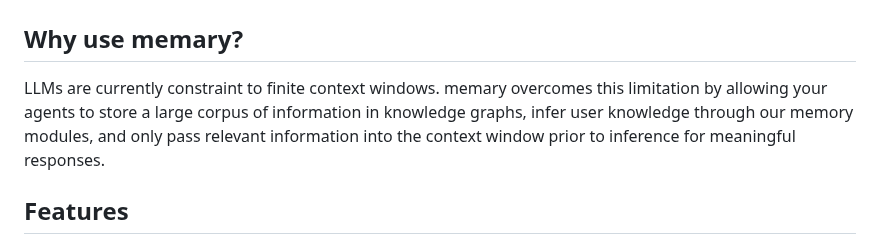
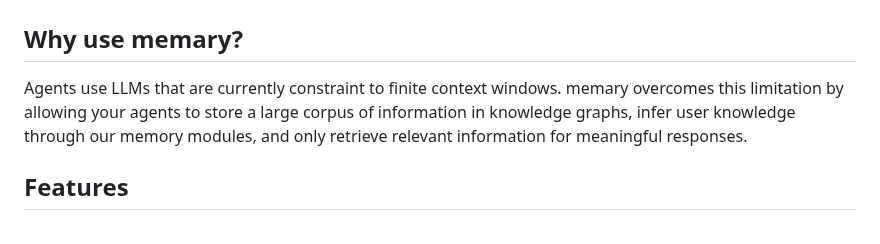
Before and after one commit to kingjulio8238/Memary, a Markdown page: README.md, the part around the change. Drawn GitHub-style.

Commit message:
Update README.md
updated "why use memary"

```diff
--- a/README.md
+++ b/README.md
@@ -1,7 +1,7 @@
 # memary: Open-Source longterm memory for autonomous agents
 
 ## Why use memary?
-LLMs are currently constraint to finite context windows. memary overcomes this limitation by allowing your agents to store a large corpus of information in knowledge graphs, infer user knowledge through our memory modules, and only pass relevant information into the context window prior to inference for meaningful responses.
+Agents use LLMs that are currently constraint to finite context windows. memary overcomes this limitation by allowing your agents to store a large corpus of information in knowledge graphs, infer user knowledge through our memory modules, and only retrieve relevant information for meaningful responses.
 
 ## Features
 - **Routing Agent:** Leverage a ReAct agent to route a query for execution amongst many tools.
```
